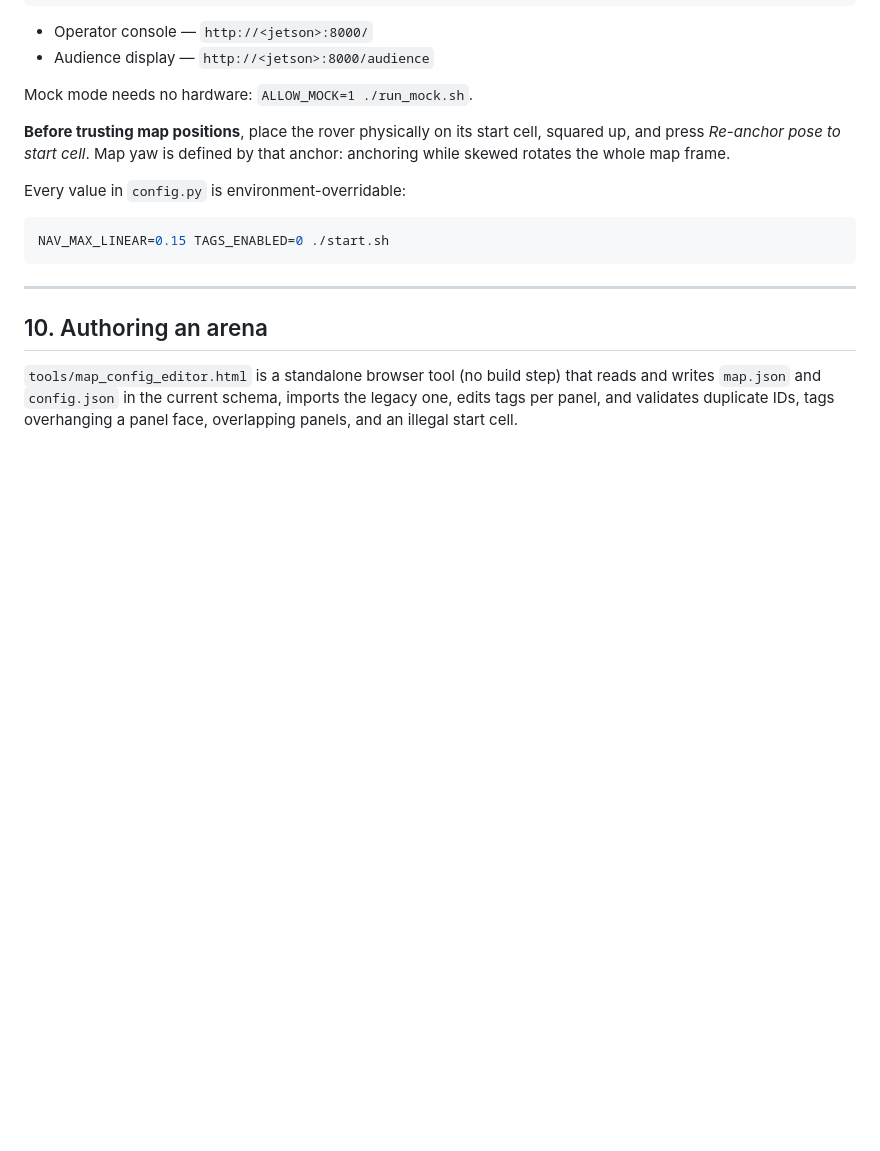
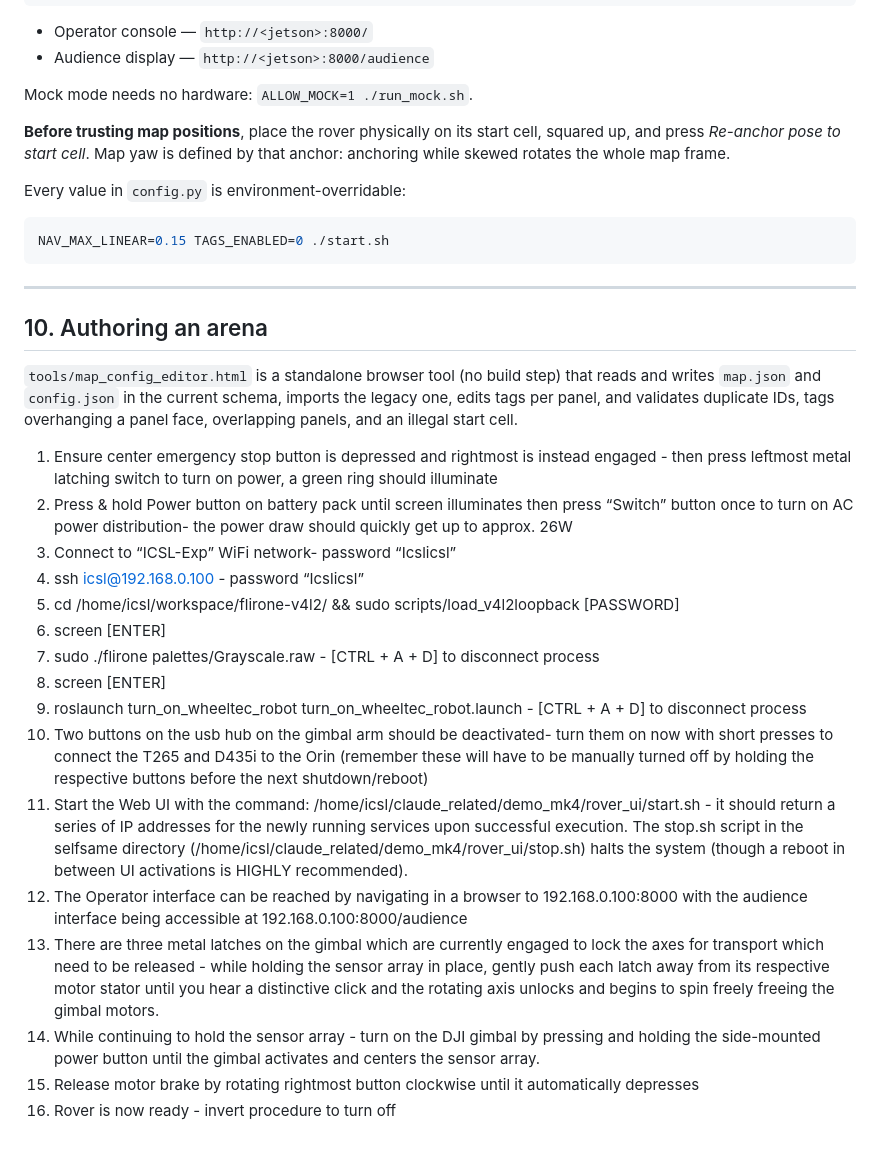
Before and after one commit to ftondolo/sensor_reconfig_update, a Markdown page: README.md, the part around the change. Rendered like a GitHub page; blank space fills up the shorter version.

Commit message:
Update README with operational instructions for gimbal
Added detailed operational steps for starting the system and using the gimbal.

```diff
--- a/README.md
+++ b/README.md
@@ -317,3 +317,21 @@ NAV_MAX_LINEAR=0.15 TAGS_ENABLED=0 ./start.sh
 reads and writes `map.json` and `config.json` in the current schema, imports the
 legacy one, edits tags per panel, and validates duplicate IDs, tags overhanging
 a panel face, overlapping panels, and an illegal start cell.
+
+
+1. Ensure center emergency stop button is depressed and rightmost is instead engaged - then press leftmost metal latching switch to turn on power, a green ring should illuminate
+2. Press & hold Power button on battery pack until screen illuminates then press “Switch” button once to turn on AC power distribution- the power draw should quickly get up to approx. 26W
+3. Connect to “ICSL-Exp” WiFi network- password “Icslicsl”
+4. ssh icsl@192.168.0.100 - password “Icslicsl”
+5. cd /home/icsl/workspace/flirone-v4l2/ && sudo scripts/load_v4l2loopback [PASSWORD]
+6. screen [ENTER]
+7. sudo ./flirone palettes/Grayscale.raw - [CTRL + A + D] to disconnect process
+8. screen [ENTER]
+9. roslaunch turn_on_wheeltec_robot turn_on_wheeltec_robot.launch  - [CTRL + A + D] to disconnect process
+10. Two buttons on the usb hub on the gimbal arm should be deactivated- turn them on now with short presses to connect the T265 and D435i to the Orin (remember these will have to be manually turned off by holding the respective buttons before the next shutdown/reboot)
+11. Start the Web UI with the command: /home/icsl/claude_related/demo_mk4/rover_ui/start.sh - it should return a series of IP addresses for the newly running services upon successful execution. The stop.sh script in the selfsame directory (/home/icsl/claude_related/demo_mk4/rover_ui/stop.sh) halts the system (though a reboot in between UI activations is HIGHLY recommended).
+12. The Operator interface can be reached by navigating in a browser to 192.168.0.100:8000 with the audience interface being accessible at 192.168.0.100:8000/audience
+13. There are three metal latches on the gimbal which are currently engaged to lock the axes for transport which need to be released - while holding the sensor array in place, gently push each latch away from its respective motor stator until you hear a distinctive click and the rotating axis unlocks and begins to spin freely freeing the gimbal motors.
+14. While continuing to hold the sensor array - turn on the DJI gimbal by pressing and holding the side-mounted power button until the gimbal activates and centers the sensor array.
+15. Release motor brake by rotating rightmost button clockwise until it automatically depresses
+16. Rover is now ready - invert procedure to turn off
```
